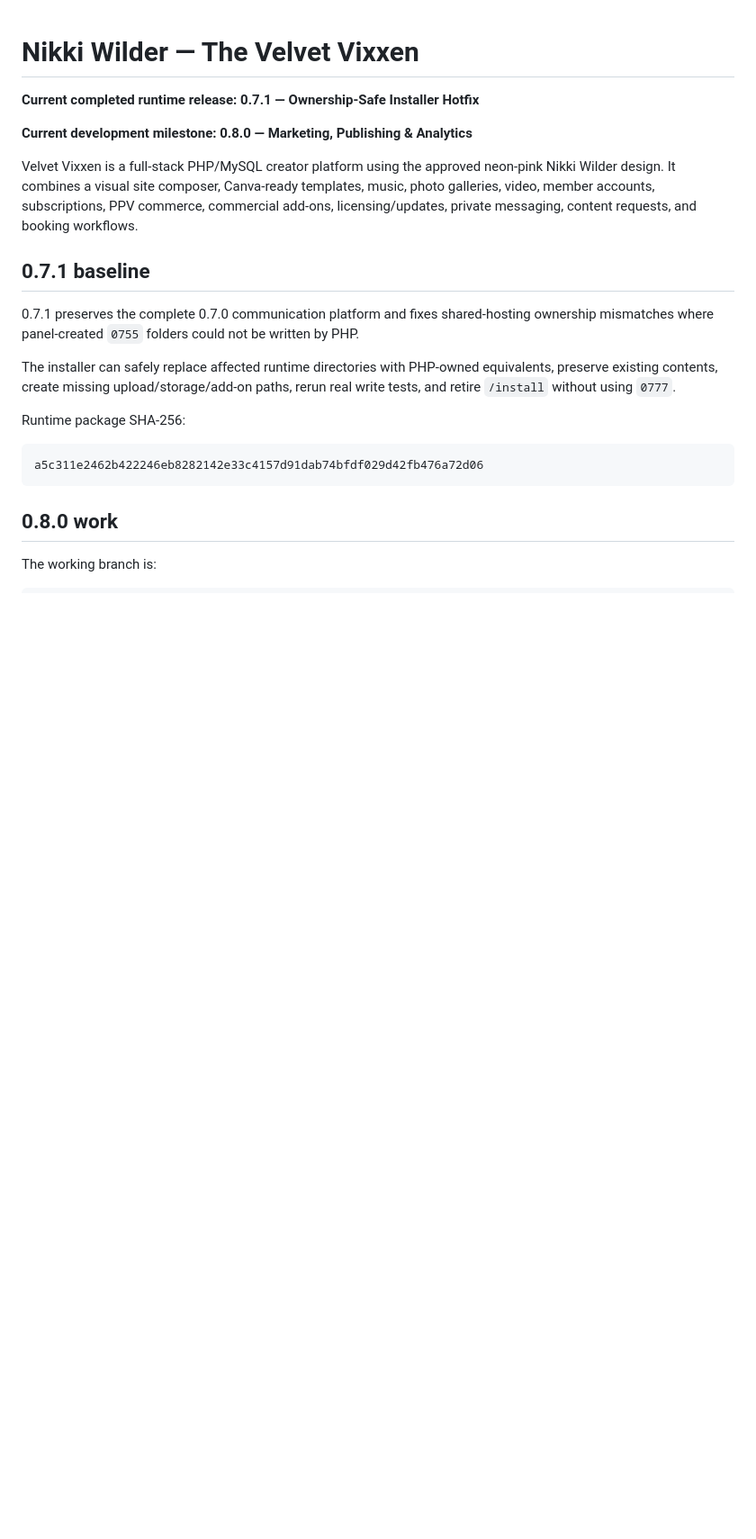
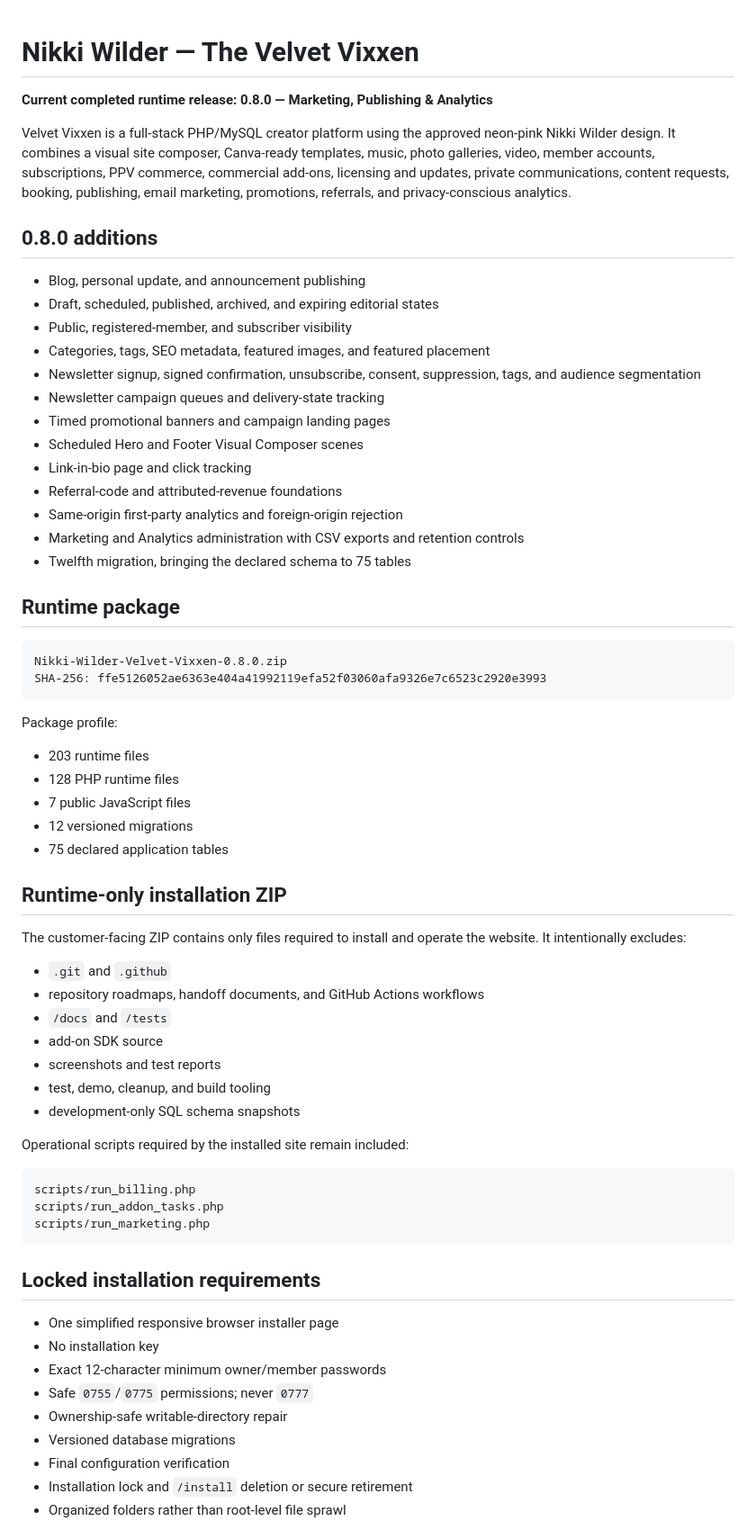
Before and after one commit to afterburn25/velvet_vixxen, a Markdown page: README.md, the part around one of its changes. Shown at 90% size. GitHub-like rendering; blank space fills up the shorter version.

Commit message:
Update README for completed 0.8.0 milestone

````diff
--- a/README.md
+++ b/README.md
@@ -1,23 +1,69 @@
 # Nikki Wilder — The Velvet Vixxen
 
-**Current completed runtime release: 0.7.1 — Ownership-Safe Installer Hotfix**
+**Current completed runtime release: 0.8.0 — Marketing, Publishing & Analytics**
 
-**Current development milestone: 0.8.0 — Marketing, Publishing & Analytics**
+Velvet Vixxen is a full-stack PHP/MySQL creator platform using the approved neon-pink Nikki Wilder design. It combines a visual site composer, Canva-ready templates, music, photo galleries, video, member accounts, subscriptions, PPV commerce, commercial add-ons, licensing and updates, private communications, content requests, booking, publishing, email marketing, promotions, referrals, and privacy-conscious analytics.
 
-Velvet Vixxen is a full-stack PHP/MySQL creator platform using the approved neon-pink Nikki Wilder design. It combines a visual site composer, Canva-ready templates, music, photo galleries, video, member accounts, subscriptions, PPV commerce, commercial add-ons, licensing/updates, private messaging, content requests, and booking workflows.
+## 0.8.0 additions
 
-## 0.7.1 baseline
+- Blog, personal update, and announcement publishing
+- Draft, scheduled, published, archived, and expiring editorial states
+- Public, registered-member, and subscriber visibility
+- Categories, tags, SEO metadata, featured images, and featured placement
+- Newsletter signup, signed confirmation, unsubscribe, consent, suppression, tags, and audience segmentation
+- Newsletter campaign queues and delivery-state tracking
+- Timed promotional banners and campaign landing pages
+- Scheduled Hero and Footer Visual Composer scenes
+- Link-in-bio page and click tracking
+- Referral-code and attributed-revenue foundations
+- Same-origin first-party analytics and foreign-origin rejection
+- Marketing and Analytics administration with CSV exports and retention controls
+- Twelfth migration, bringing the declared schema to 75 tables
 
-0.7.1 preserves the complete 0.7.0 communication platform and fixes shared-hosting ownership mismatches where panel-created `0755` folders could not be written by PHP.
-
-The installer can safely replace affected runtime directories with PHP-owned equivalents, preserve existing contents, create missing upload/storage/add-on paths, rerun real write tests, and retire `/install` without using `0777`.
-
-Runtime package SHA-256:
+## Runtime package
 
 ```text
-a5c311e2462b422246eb8282142e33c4157d91dab74bfdf029d42fb476a72d06
+Nikki-Wilder-Velvet-Vixxen-0.8.0.zip
+SHA-256: ffe5126052ae6363e404a41992119efa52f03060afa9326e7c6523c2920e3993
 ```
 
-## 0.8.0 work
+Package profile:
 
-The working branch is:
+- 203 runtime files
+- 128 PHP runtime files
+- 7 public JavaScript files
+- 12 versioned migrations
+- 75 declared application tables
+
+## Runtime-only installation ZIP
+
+The customer-facing ZIP contains only files required to install and operate the website. It intentionally excludes:
+
+- `.git` and `.github`
+- repository roadmaps, handoff documents, and GitHub Actions workflows
+- `/docs` and `/tests`
+- add-on SDK source
+- screenshots and test reports
+- test, demo, cleanup, and build tooling
+- development-only SQL schema snapshots
+
+Operational scripts required by the installed site remain included:
+
+```text
+scripts/run_billing.php
+scripts/run_addon_tasks.php
+scripts/run_marketing.php
+```
+
+## Locked installation requirements
+
+- One simplified responsive browser installer page
+- No installation key
+- Exact 12-character minimum owner/member passwords
+- Safe `0755`/`0775` permissions; never `0777`
+- Ownership-safe writable-directory repair
+- Versioned database migrations
+- Final configuration verification
+- Installation lock and `/install` deletion or secure retirement
+- Organized folders rather than root-level file sprawl
+
````
Also changed, not shown: other parts of README.md (+22 -45 lines).
